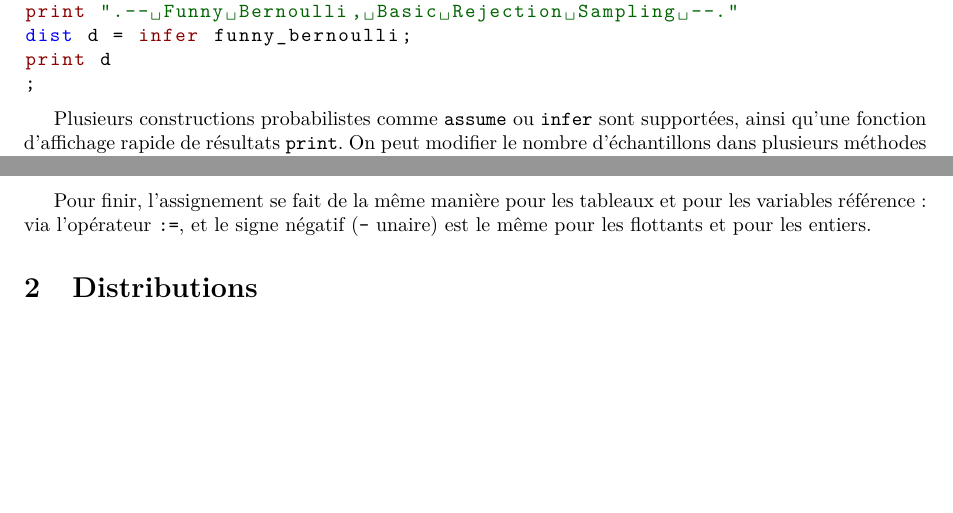
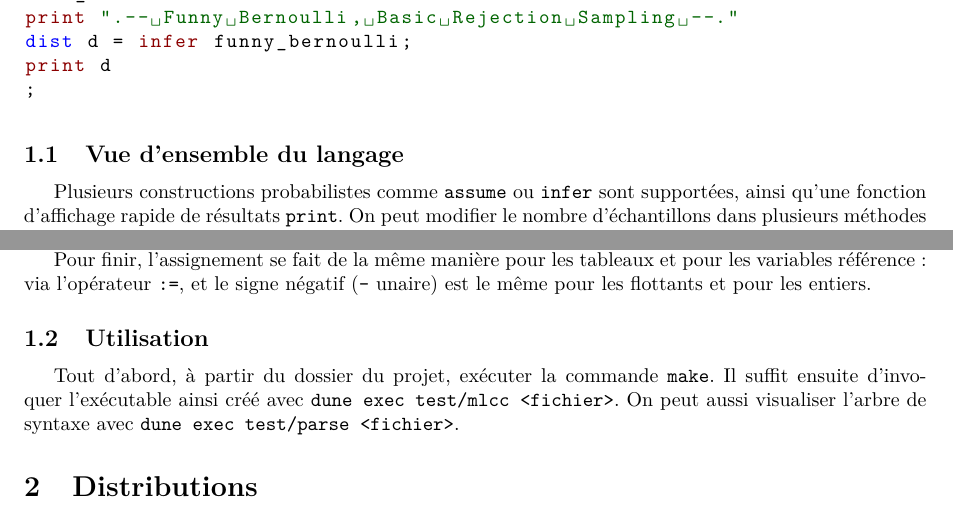
Before and after one commit to vbonczak/apvb-ppl, a LaTeX paper (report/rapport.tex): two parts of pages 1 and 2 of 3, joined at a grey line, cut so that both start at the same text, the shorter picture padded with empty space. Compiled offline with pdfLaTeX.

Commit message:
Rapports et détails

```diff
--- a/report/rapport.tex
+++ b/report/rapport.tex
@@ -71,6 +71,7 @@ print d
 ;
 \end{lstlisting}
 
+\subsection{Vue d'ensemble du langage}
 
 Plusieurs constructions probabilistes comme \verb|assume| ou \verb|infer| sont supportées, ainsi qu'une fonction d'affichage rapide de résultats \verb|print|.
 On peut modifier le nombre d'échantillons dans plusieurs méthodes d'inférence à l'aide de la commande \lstinline|count << <n>|.
@@ -87,7 +88,9 @@ Pour les autres structures de contrôle, nous avons mimé Caml (nous proposons p
 
 Pour finir, l'assignement se fait de la même manière pour les tableaux et pour les variables référence : via l'opérateur \verb|:=|, et le signe négatif (\verb|-| unaire) est le même pour les flottants et pour les entiers.
 
+\subsection{Utilisation}
 
+Tout d'abord, à partir du dossier du projet, exécuter la commande \verb|make|. Il suffit ensuite d'invoquer l'exécutable ainsi créé avec \verb|dune exec test/mlcc <fichier>|. On peut aussi visualiser l'arbre de syntaxe avec \verb|dune exec test/parse <fichier>|.
 
 \section{Distributions}
 
```
Also changed, not shown: Makefile, 4 other files.
